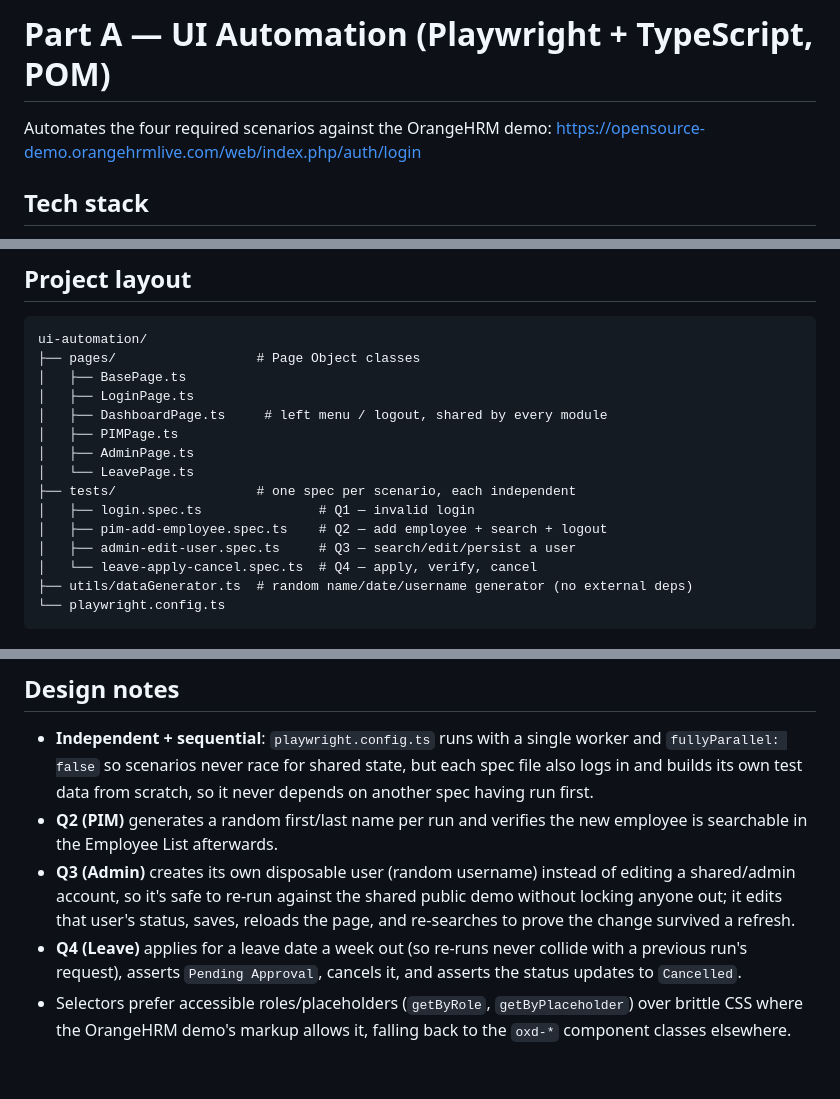
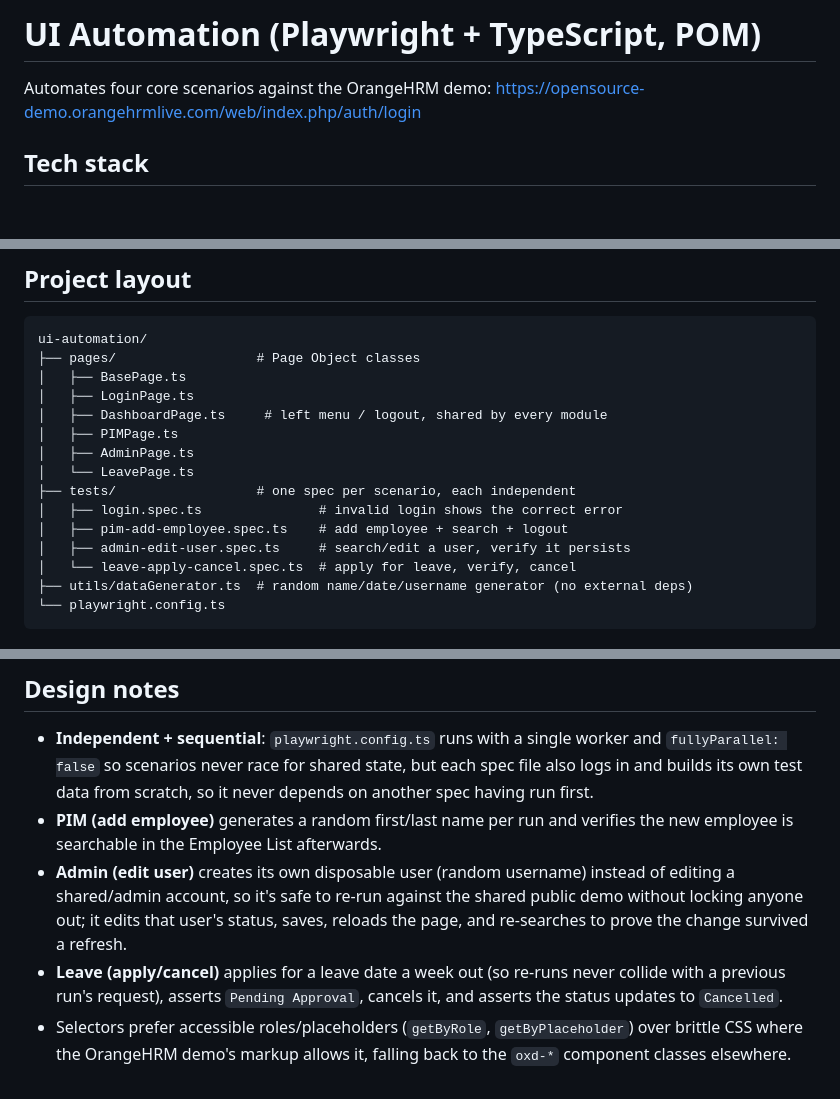
Before and after one commit to nasirsarkar123/batch18_assignment, a Markdown page: ui-automation/README.md, 3 parts joined by grey strips. GitHub-like rendering; blank space fills up the shorter version.

Commit message:
Update README.md for ui-automation

````diff
--- a/ui-automation/README.md
+++ b/ui-automation/README.md
@@ -1,6 +1,6 @@
-# Part A — UI Automation (Playwright + TypeScript, POM)
+# UI Automation (Playwright + TypeScript, POM)
 
-Automates the four required scenarios against the OrangeHRM demo:
+Automates four core scenarios against the OrangeHRM demo:
 https://opensource-demo.orangehrmlive.com/web/index.php/auth/login
 
 ## Tech stack
@@ -21,10 +21,10 @@ ui-automation/
 │   ├── AdminPage.ts
 │   └── LeavePage.ts
 ├── tests/                  # one spec per scenario, each independent
-│   ├── login.spec.ts               # Q1 — invalid login
-│   ├── pim-add-employee.spec.ts    # Q2 — add employee + search + logout
-│   ├── admin-edit-user.spec.ts     # Q3 — search/edit/persist a user
-│   └── leave-apply-cancel.spec.ts  # Q4 — apply, verify, cancel
+│   ├── login.spec.ts               # invalid login shows the correct error
+│   ├── pim-add-employee.spec.ts    # add employee + search + logout
+│   ├── admin-edit-user.spec.ts     # search/edit a user, verify it persists
+│   └── leave-apply-cancel.spec.ts  # apply for leave, verify, cancel
 ├── utils/dataGenerator.ts  # random name/date/username generator (no external deps)
 └── playwright.config.ts
 ```
@@ -81,15 +81,15 @@ Every `npm test` run regenerates both reports:
   worker and `fullyParallel: false` so scenarios never race for shared
   state, but each spec file also logs in and builds its own test data from
   scratch, so it never depends on another spec having run first.
-- **Q2 (PIM)** generates a random first/last name per run and verifies the
-  new employee is searchable in the Employee List afterwards.
-- **Q3 (Admin)** creates its own disposable user (random username) instead
-  of editing a shared/admin account, so it's safe to re-run against the
-  shared public demo without locking anyone out; it edits that user's
+- **PIM (add employee)** generates a random first/last name per run and
+  verifies the new employee is searchable in the Employee List afterwards.
+- **Admin (edit user)** creates its own disposable user (random username)
+  instead of editing a shared/admin account, so it's safe to re-run against
+  the shared public demo without locking anyone out; it edits that user's
   status, saves, reloads the page, and re-searches to prove the change
   survived a refresh.
-- **Q4 (Leave)** applies for a leave date a week out (so re-runs never
-  collide with a previous run's request), asserts `Pending Approval`,
+- **Leave (apply/cancel)** applies for a leave date a week out (so re-runs
+  never collide with a previous run's request), asserts `Pending Approval`,
   cancels it, and asserts the status updates to `Cancelled`.
 - Selectors prefer accessible roles/placeholders (`getByRole`,
   `getByPlaceholder`) over brittle CSS where the OrangeHRM demo's markup
````
